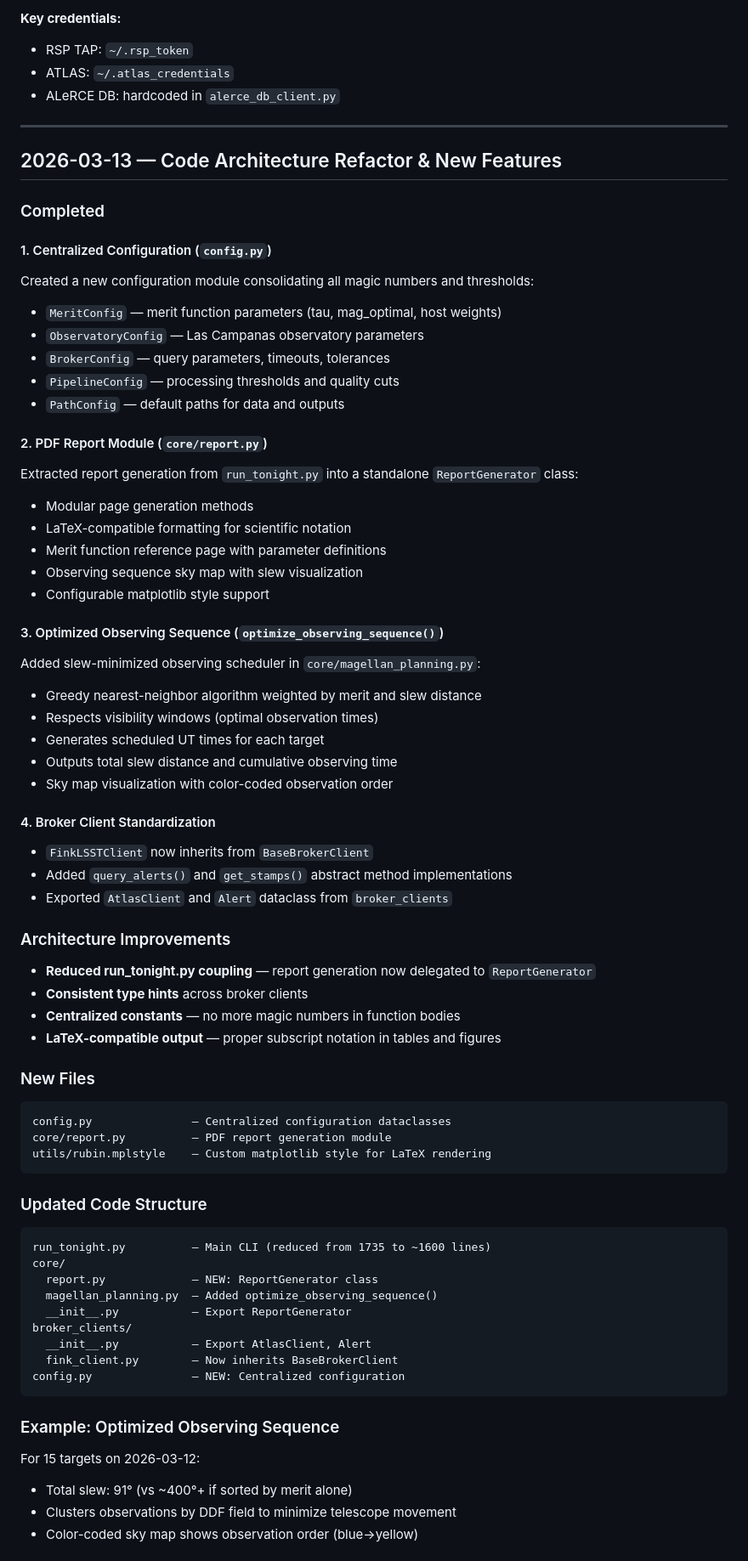
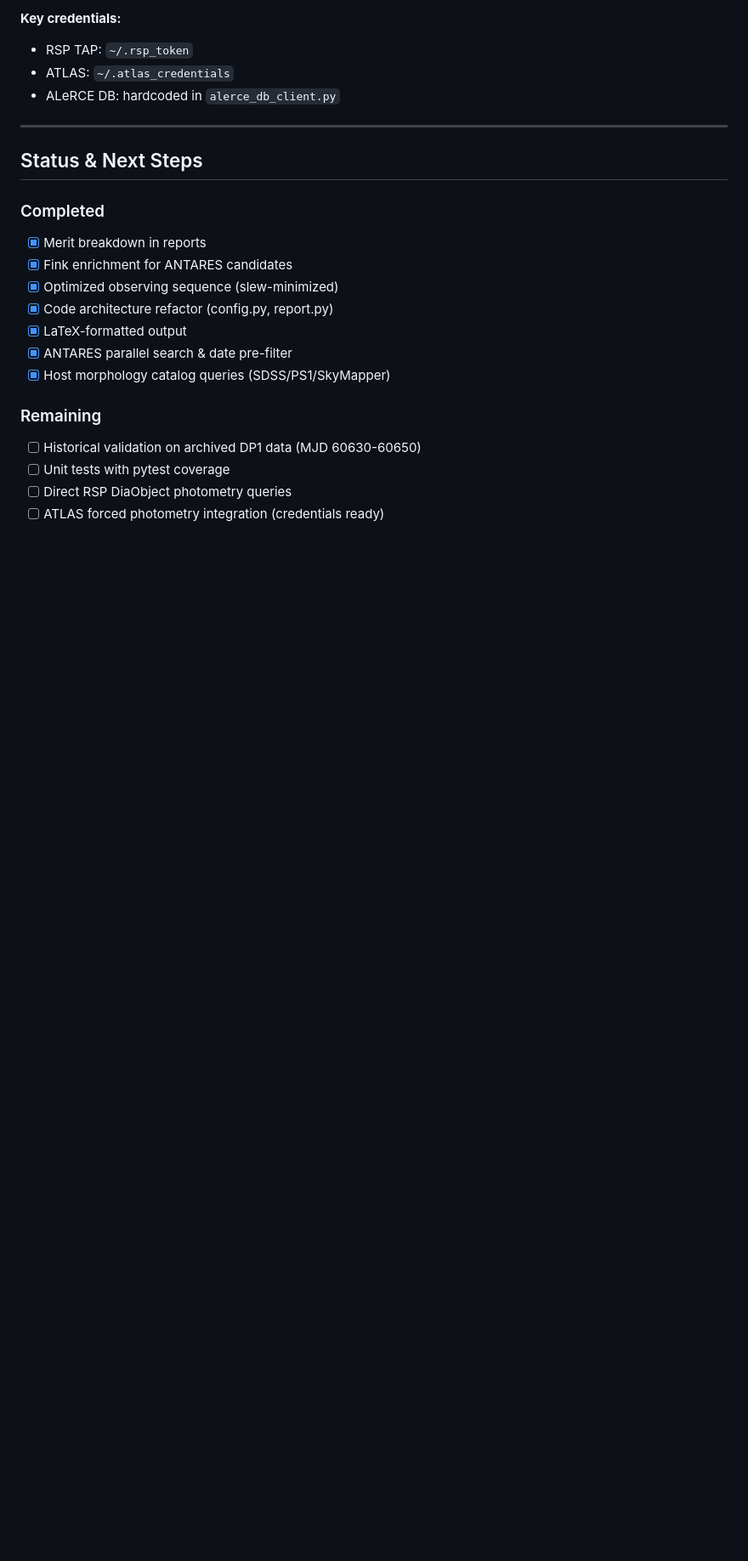
Before and after one commit to akumgill/RubinAlerts, a Markdown page: LAB_NOTEBOOK.md, the part around one of its changes. Shown at 85% size. Rendered like a GitHub page; blank space fills up the shorter version.

````diff
--- a/LAB_NOTEBOOK.md
+++ b/LAB_NOTEBOOK.md
@@ -170,68 +188,20 @@ python3 run_tonight.py 61111 --min-snr-points 3 --min-fit-bands 1
 
 ---
 
-## 2026-03-13 — Code Architecture Refactor & New Features
+## Status & Next Steps
 
 ### Completed
+- [x] Merit breakdown in reports
+- [x] Fink enrichment for ANTARES candidates
+- [x] Optimized observing sequence (slew-minimized)
+- [x] Code architecture refactor (config.py, report.py)
+- [x] LaTeX-formatted output
+- [x] ANTARES parallel search & date pre-filter
+- [x] Host morphology catalog queries (SDSS/PS1/SkyMapper)
 
-#### 1. Centralized Configuration (`config.py`)
-Created a new configuration module consolidating all magic numbers and thresholds:
-- `MeritConfig` — merit function parameters (tau, mag_optimal, host weights)
-- `ObservatoryConfig` — Las Campanas observatory parameters
-- `BrokerConfig` — query parameters, timeouts, tolerances
-- `PipelineConfig` — processing thresholds and quality cuts
-- `PathConfig` — default paths for data and outputs
+### Remaining
+- [ ] Historical validation on archived DP1 data (MJD 60630-60650)
+- [ ] Unit tests with pytest coverage
+- [ ] Direct RSP DiaObject photometry queries
+- [ ] ATLAS forced photometry integration (credentials ready)
 
-#### 2. PDF Report Module (`core/report.py`)
-Extracted report generation from `run_tonight.py` into a standalone `ReportGenerator` class:
-- Modular page generation methods
-- LaTeX-compatible formatting for scientific notation
-- Merit function reference page with parameter definitions
-- Observing sequence sky map with slew visualization
-- Configurable matplotlib style support
-
-#### 3. Optimized Observing Sequence (`optimize_observing_sequence()`)
-Added slew-minimized observing scheduler in `core/magellan_planning.py`:
-- Greedy nearest-neighbor algorithm weighted by merit and slew distance
-- Respects visibility windows (optimal observation times)
-- Generates scheduled UT times for each target
-- Outputs total slew distance and cumulative observing time
-- Sky map visualization with color-coded observation order
-
-#### 4. Broker Client Standardization
-- `FinkLSSTClient` now inherits from `BaseBrokerClient`
-- Added `query_alerts()` and `get_stamps()` abstract method implementations
-- Exported `AtlasClient` and `Alert` dataclass from `broker_clients`
-
-### Architecture Improvements
-- **Reduced run_tonight.py coupling** — report generation now delegated to `ReportGenerator`
-- **Consistent type hints** across broker clients
-- **Centralized constants** — no more magic numbers in function bodies
-- **LaTeX-compatible output** — proper subscript notation in tables and figures
-
-### New Files
-```
-config.py               — Centralized configuration dataclasses
-core/report.py          — PDF report generation module
-utils/rubin.mplstyle    — Custom matplotlib style for LaTeX rendering
-```
-
-### Updated Code Structure
-```
-run_tonight.py          — Main CLI (reduced from 1735 to ~1600 lines)
-core/
-  report.py             — NEW: ReportGenerator class
-  magellan_planning.py  — Added optimize_observing_sequence()
-  __init__.py           — Export ReportGenerator
-broker_clients/
-  __init__.py           — Export AtlasClient, Alert
-  fink_client.py        — Now inherits BaseBrokerClient
-config.py               — NEW: Centralized configuration
-```
-
-### Example: Optimized Observing Sequence
-For 15 targets on 2026-03-12:
-- Total slew: 91° (vs ~400°+ if sorted by merit alone)
-- Clusters observations by DDF field to minimize telescope movement
-- Color-coded sky map shows observation order (blue→yellow)
-
````
Also changed, not shown: other parts of LAB_NOTEBOOK.md (+127 -140 lines).
